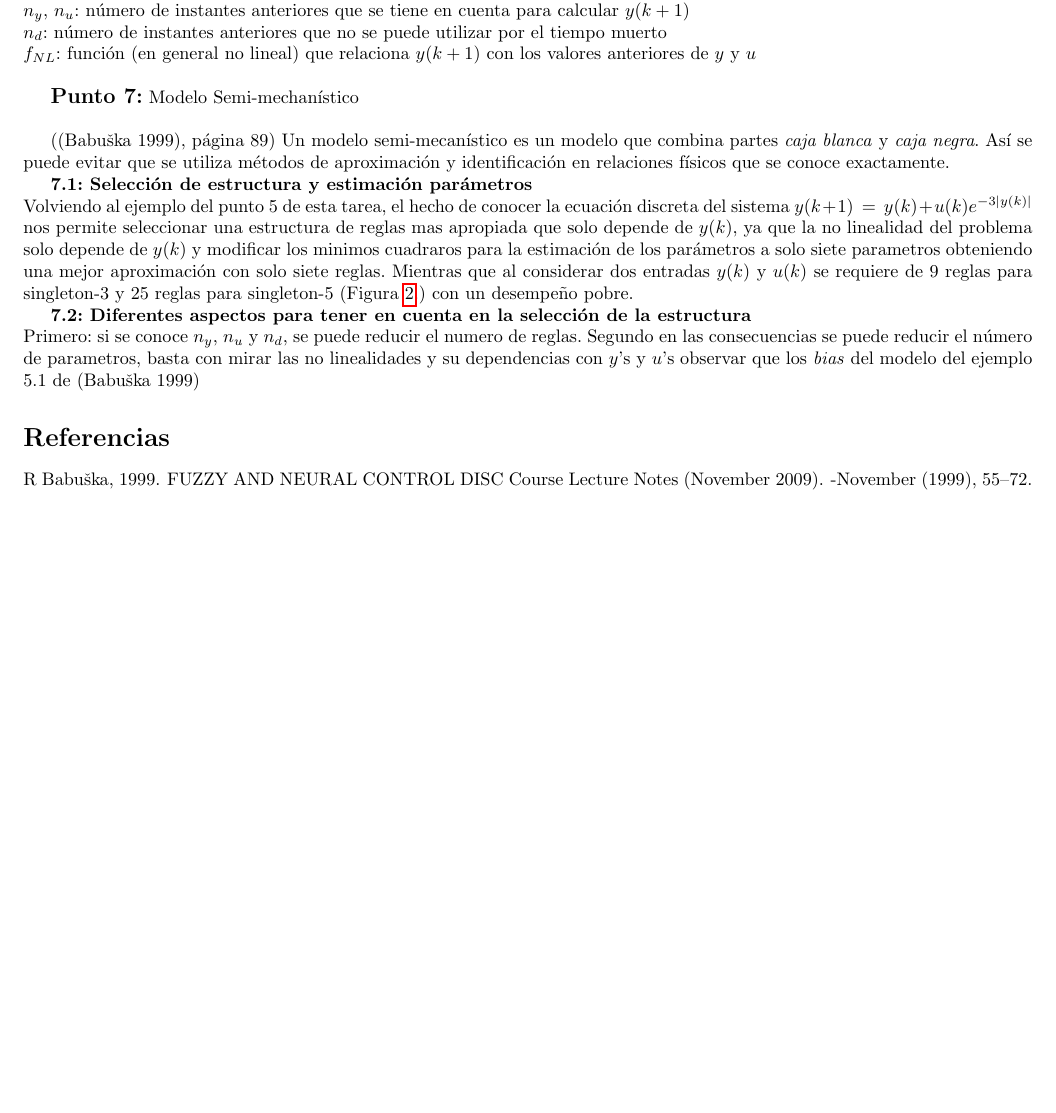
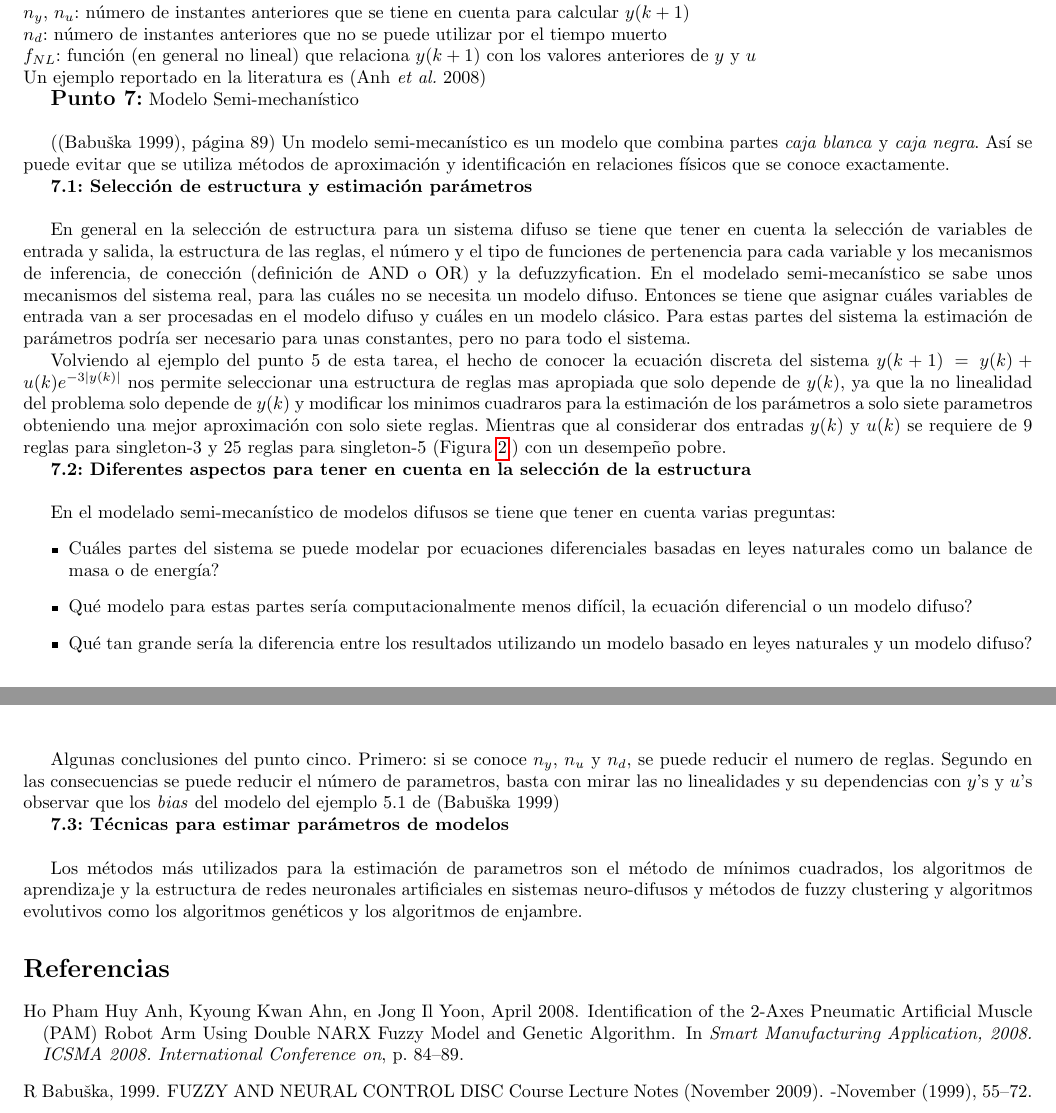
Before and after one commit to JeckyllIsHyde/mats, a LaTeX paper (ic/taller03/main.tex): part of page 3 of 3 before the commit and two parts of pages 3 and 4 of 4 after it, the two joined at a grey line, cut so that both start at the same text, the shorter picture padded with empty space. Compiled offline with pdfLaTeX; a LaTeX package or settings file that is missing is left out.

Commit message:
version 0.1  taller 03 ic

```diff
--- a/ic/taller03/main.tex
+++ b/ic/taller03/main.tex
@@ -112,13 +112,24 @@ $k$: instante de tiempo actual\\
 $n_y$, $n_u$: número de instantes anteriores que se tiene en cuenta para calcular $y(k+1)$\\
 $n_d$: número de instantes anteriores que no se puede utilizar por el tiempo muerto\\
 $f_{NL}$: función (en general no lineal) que relaciona $y(k+1)$ con los valores anteriores de $y$ y $u$\\
+Un ejemplo reportado en la literatura es \cite{Ho2008}
 
 \par{\bf \large Punto 7:} Modelo Semi-mechan\'istico\\
 \par(\cite{Babuska1999}, página 89) Un modelo semi-mecanístico es un modelo que combina partes \emph{caja blanca} y \emph{caja negra}. Así se puede evitar que se utiliza métodos de aproximación y identificación en relaciones físicos que se conoce exactamente.
 \par{\bf 7.1: Selecci\'on de estructura y estimaci\'on par\'ametros}\\
-Volviendo al ejemplo del punto 5 de esta tarea, el hecho de conocer la ecuaci\'on discreta del sistema $y(k+1)\,=\,y(k)+u(k)e^{-3\left|y(k)\right|}$ nos permite seleccionar una estructura de reglas mas apropiada que solo depende de $y(k)$, ya que la no linealidad del problema solo depende de $y(k)$ y modificar los minimos cuadraros para la estimaci\'on de los par\'ametros a solo siete parametros obteniendo una mejor aproximaci\'on con solo siete reglas. Mientras que al considerar dos entradas $y(k)$ y $u(k)$ se requiere de 9 reglas para singleton-3 y 25 reglas para singleton-5 (Figura \ref{fig:AproxTS}.) con un desempeño pobre.
+\par En general en la selección de estructura para un sistema difuso se tiene que tener en cuenta la selección de variables de entrada y salida, la estructura de las reglas, el número y el tipo de funciones de pertenencia para cada variable y los mecanismos de inferencia, de conección (definición de AND o OR) y la defuzzyfication. En el modelado semi-mecanístico se sabe unos mecanismos del sistema real, para las cuáles no se necesita un modelo difuso. Entonces se tiene que asignar cuáles variables de entrada van a ser procesadas en el modelo difuso y cuáles en un modelo clásico. Para estas partes del sistema la estimación de parámetros podría ser necesario para unas constantes, pero no para todo el sistema.
+\par Volviendo al ejemplo del punto 5 de esta tarea, el hecho de conocer la ecuaci\'on discreta del sistema $y(k+1)\,=\,y(k)+u(k)e^{-3\left|y(k)\right|}$ nos permite seleccionar una estructura de reglas mas apropiada que solo depende de $y(k)$, ya que la no linealidad del problema solo depende de $y(k)$ y modificar los minimos cuadraros para la estimaci\'on de los par\'ametros a solo siete parametros obteniendo una mejor aproximaci\'on con solo siete reglas. Mientras que al considerar dos entradas $y(k)$ y $u(k)$ se requiere de 9 reglas para singleton-3 y 25 reglas para singleton-5 (Figura \ref{fig:AproxTS}.) con un desempeño pobre.
 \par{\bf 7.2: Diferentes aspectos para tener en cuenta en la selecci\'on de la estructura}\\
-Primero: si se conoce $n_y$, $n_u$ y $n_d$, se puede reducir el numero de reglas. Segundo en las consecuencias se puede reducir el n\'umero de parametros, basta con mirar las no linealidades y su dependencias con $y$'s y $u$'s observar que los \emph{bias} del modelo del ejemplo 5.1 de \cite{Babuska1999}
+\par En el modelado semi-mecanístico de modelos difusos se tiene que tener en cuenta varias preguntas:
+\begin{itemize}
+\item Cuáles partes del sistema se puede modelar por ecuaciones diferenciales basadas en leyes naturales como un balance de masa o de energía?
+\item Qué modelo para estas partes sería computacionalmente menos difícil, la ecuación diferencial o un modelo difuso?
+\item Qué tan grande sería la diferencia entre los resultados utilizando un modelo basado en leyes naturales y un modelo difuso?
+\end{itemize}
+\par Algunas conclusiones del punto cinco. Primero: si se conoce $n_y$, $n_u$ y $n_d$, se puede reducir el numero de reglas. Segundo en las consecuencias se puede reducir el n\'umero de parametros, basta con mirar las no linealidades y su dependencias con $y$'s y $u$'s observar que los \emph{bias} del modelo del ejemplo 5.1 de \cite{Babuska1999}
+
+\par{\bf 7.3: T\'ecnicas para estimar par\'ametros de modelos}\\
+\par Los métodos más utilizados para la estimación de parametros son el método de mínimos cuadrados, los algoritmos de aprendizaje y la estructura de redes neuronales artificiales en sistemas neuro-difusos y métodos de fuzzy clustering y algoritmos evolutivos como los algoritmos gen\'eticos y los algoritmos de enjambre.
 
 %\end{multicols}
 
```
Also changed, not shown: bib/library.bib (+10 -0 lines), ic/taller03/main.tex (2 more changed lines).
